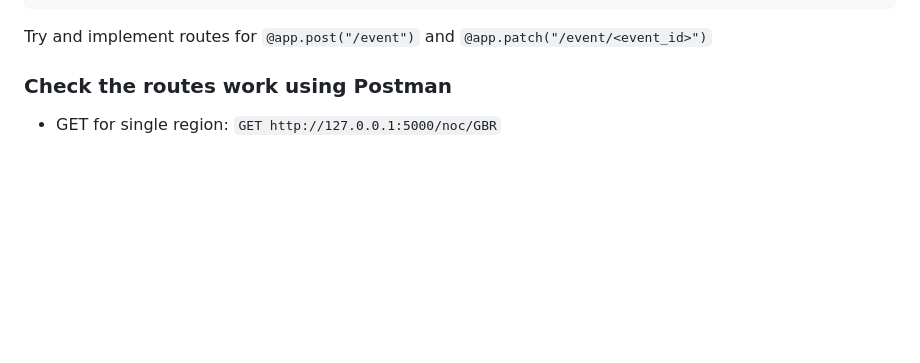
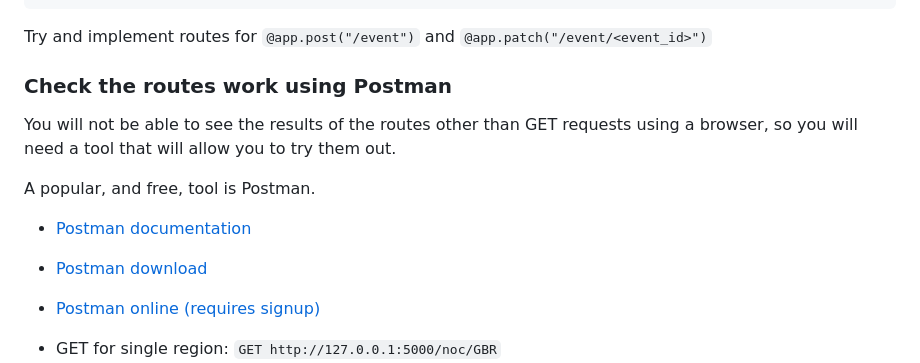
Before and after one commit to nicholsons/comp0034-week8, a Markdown page: activities/activities-rest.md, the part around the change. Drawn GitHub-style; blank space fills up the shorter version.

Commit message:
added postman links

```diff
--- a/activities/activities-rest.md
+++ b/activities/activities-rest.md
@@ -494,6 +494,14 @@ Try and implement routes for `@app.post("/event")` and `@app.patch("/event/<even
 
 ### Check the routes work using Postman
 
+You will not be able to see the results of the routes other than GET requests using a browser, so you will need a tool that will allow you to try them out.
+
+A popular, and free, tool is Postman.
+
+- [Postman documentation](https://learning.postman.com/docs/introduction/overview/)
+- [Postman download](https://www.postman.com/downloads/)
+- [Postman online (requires signup)](https://go.postman.co/home)
+
 - GET for single region: `GET http://127.0.0.1:5000/noc/GBR`
 - GET for all regions: `GET http://127.0.0.1:5000/noc`
 - POST for new region: `POST http://127.0.0.1:5000/noc` In the body select 'raw' and 'JSON' and enter
```
